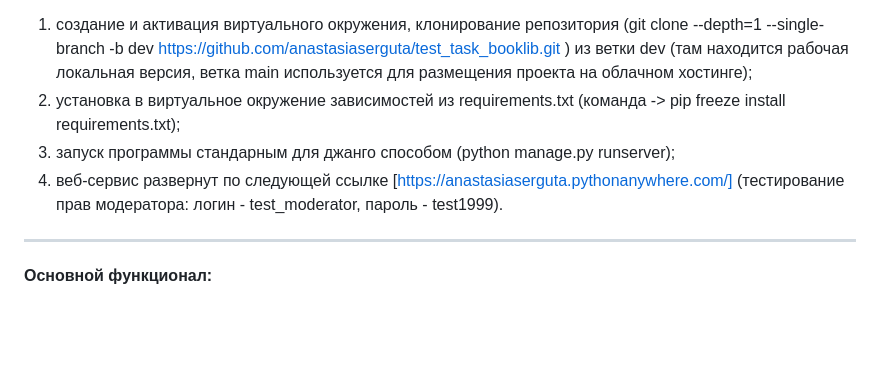
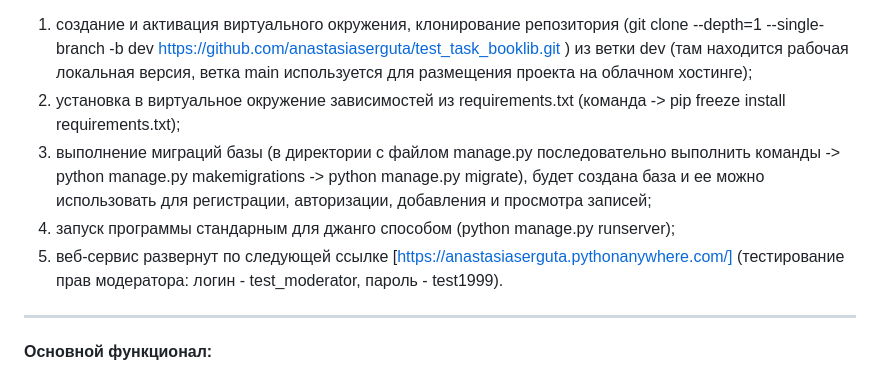
Before and after one commit to anastasiaserguta/test_task_booklib, a Markdown page: README.md, the part around the change. Drawn GitHub-style; blank space fills up the shorter version.

```diff
--- a/README.md
+++ b/README.md
@@ -5,8 +5,9 @@
 **Порядок запуска:**
 1) создание и активация виртуального окружения, клонирование репозитория (git clone --depth=1 --single-branch -b dev https://github.com/anastasiaserguta/test_task_booklib.git ) из ветки dev (там находится рабочая локальная версия, ветка main используется для размещения проекта на облачном хостинге);
 2) установка в виртуальное окружение зависимостей из requirements.txt (команда -> pip freeze install requirements.txt);
-3) запуск программы стандарным для джанго способом (python manage.py runserver);
-4) веб-сервис развернут по следующей ссылке [https://anastasiaserguta.pythonanywhere.com/] (тестирование прав модератора: логин - test_moderator, пароль - test1999).
+3) выполнение миграций базы (в директории с файлом manage.py последовательно выполнить команды -> python manage.py makemigrations -> python manage.py migrate), будет создана база и ее можно использовать для регистрации, авторизации, добавления и просмотра записей;
+4) запуск программы стандарным для джанго способом (python manage.py runserver);
+5) веб-сервис развернут по следующей ссылке [https://anastasiaserguta.pythonanywhere.com/] (тестирование прав модератора: логин - test_moderator, пароль - test1999).
 
 ***
 
```
